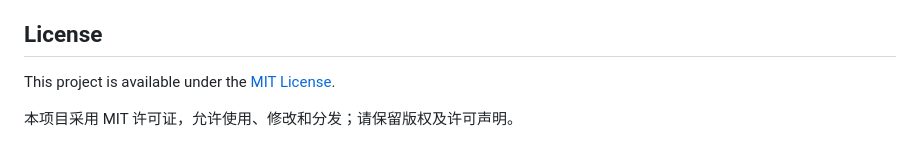
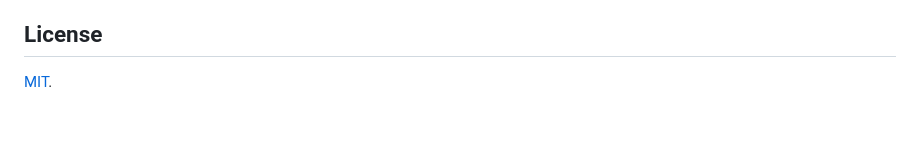
Before and after one commit to jiamadi/jumpalias, a Markdown page: README.md, the part around one of its changes. Rendered like a GitHub page; blank space fills up the shorter version.

```diff
--- a/README.md
+++ b/README.md
@@ -92,6 +111,4 @@ The current repository is [jiamadi/jumpalias](https://github.com/jiamadi/jumpali
 
 ## License
 
-This project is available under the [MIT License](LICENSE).
-
-本项目采用 MIT 许可证，允许使用、修改和分发；请保留版权及许可声明。
+[MIT](LICENSE).
```
Also changed, not shown: other parts of README.md (+82 -63 lines), README.zh-CN.md (added, +114 -0 lines), docs/images/saved-paths.png (added), docs/images/settings-guide.png (added), docs/images/store-screenshot-1280x800.png (added).
